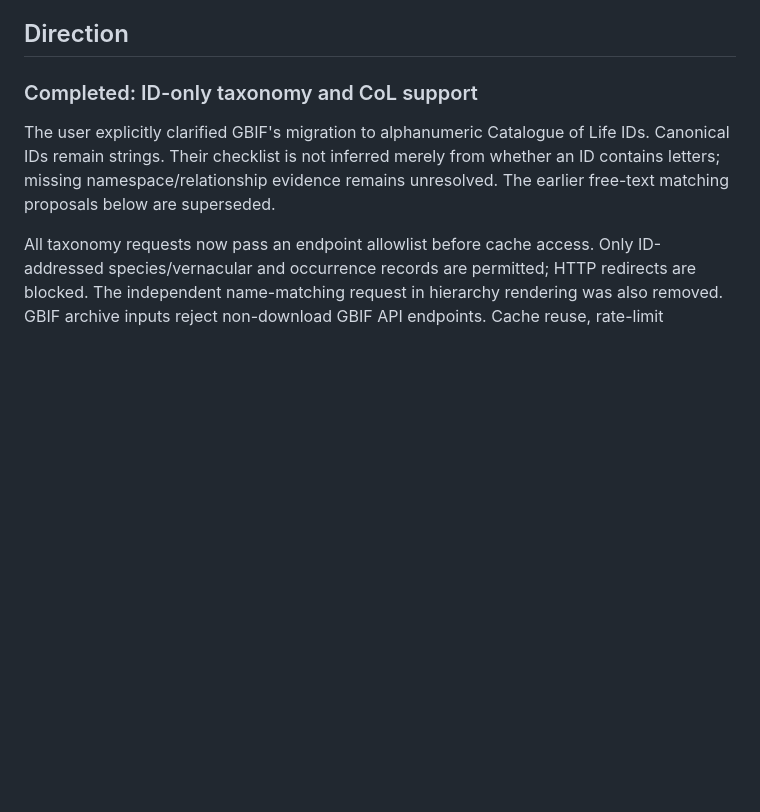
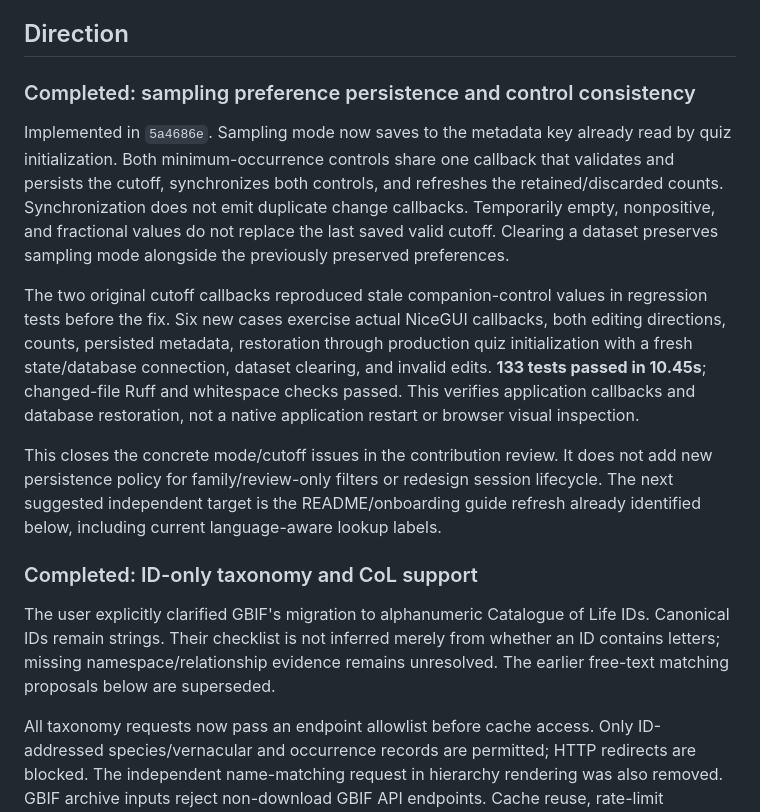
Before and after one commit to asgersvenning/taxo-trainer, a Markdown page: .agents/roadmap.md, the part around the change. Rendered like a GitHub page; blank space fills up the shorter version.

Commit message:
agent: record sampling preference persistence verification

```diff
--- a/.agents/roadmap.md
+++ b/.agents/roadmap.md
@@ -6,6 +6,29 @@ All paths in links are relative to this document. Function names are the stable
 navigation anchors; line numbers may change as work lands.
 
 ## Direction
+
+### Completed: sampling preference persistence and control consistency
+
+Implemented in `5a4686e`. Sampling mode now saves to the metadata key already read
+by quiz initialization. Both minimum-occurrence controls share one callback that
+validates and persists the cutoff, synchronizes both controls, and refreshes the
+retained/discarded counts. Synchronization does not emit duplicate change callbacks.
+Temporarily empty, nonpositive, and fractional values do not replace the last saved
+valid cutoff. Clearing a dataset preserves sampling mode alongside the previously
+preserved preferences.
+
+The two original cutoff callbacks reproduced stale companion-control values in
+regression tests before the fix. Six new cases exercise actual NiceGUI callbacks,
+both editing directions, counts, persisted metadata, restoration through production
+quiz initialization with a fresh state/database connection, dataset clearing, and
+invalid edits. **133 tests passed in 10.45s**; changed-file Ruff and whitespace checks
+passed. This verifies application callbacks and database restoration, not a native
+application restart or browser visual inspection.
+
+This closes the concrete mode/cutoff issues in the contribution review. It does
+not add new persistence policy for family/review-only filters or redesign session
+lifecycle. The next suggested independent target is the README/onboarding guide
+refresh already identified below, including current language-aware lookup labels.
 
 ### Completed: ID-only taxonomy and CoL support
 
```
